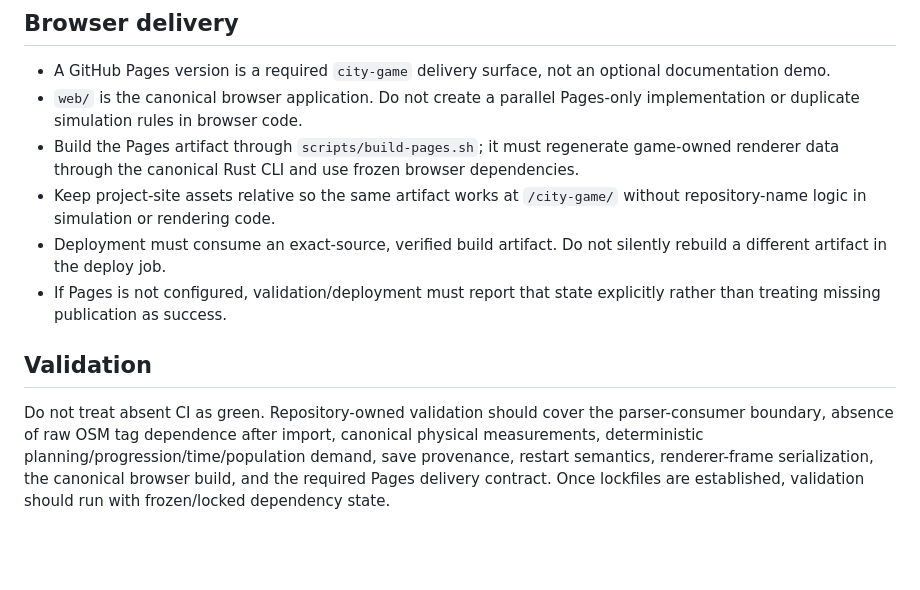
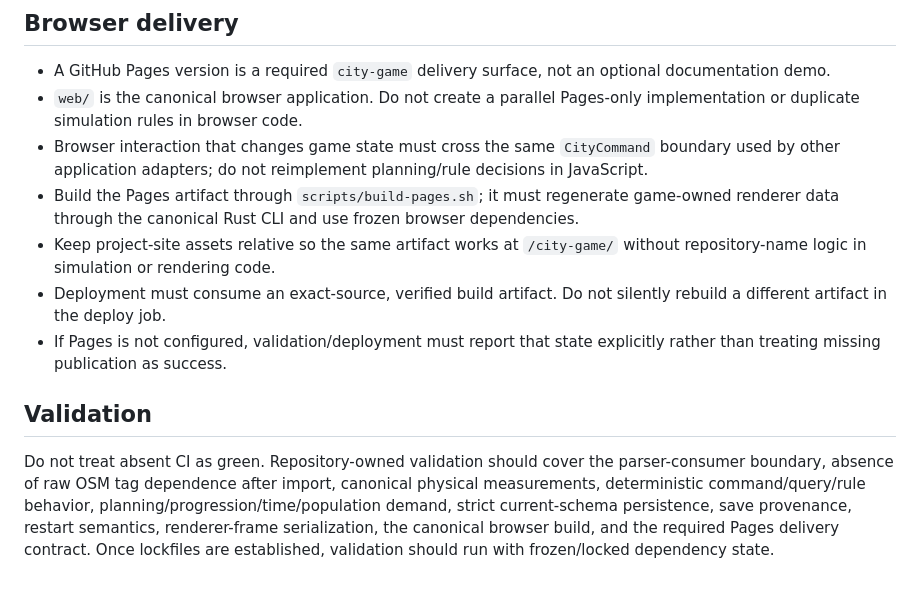
Before and after one commit to moritzbrantner/city-game, a Markdown page: AGENTS.md, the part around one of its changes. Rendered like a GitHub page; blank space fills up the shorter version.

```diff
--- a/AGENTS.md
+++ b/AGENTS.md
@@ -48,6 +59,7 @@ Progression is rule/data driven. UI code may explain unlocks but must not decide
 
 - A GitHub Pages version is a required `city-game` delivery surface, not an optional documentation demo.
 - `web/` is the canonical browser application. Do not create a parallel Pages-only implementation or duplicate simulation rules in browser code.
+- Browser interaction that changes game state must cross the same `CityCommand` boundary used by other application adapters; do not reimplement planning/rule decisions in JavaScript.
 - Build the Pages artifact through `scripts/build-pages.sh`; it must regenerate game-owned renderer data through the canonical Rust CLI and use frozen browser dependencies.
 - Keep project-site assets relative so the same artifact works at `/city-game/` without repository-name logic in simulation or rendering code.
 - Deployment must consume an exact-source, verified build artifact. Do not silently rebuild a different artifact in the deploy job.
@@ -55,4 +67,4 @@ Progression is rule/data driven. UI code may explain unlocks but must not decide
 
 ## Validation
 
-Do not treat absent CI as green. Repository-owned validation should cover the parser-consumer boundary, absence of raw OSM tag dependence after import, canonical physical measurements, deterministic planning/progression/time/population demand, save provenance, restart semantics, renderer-frame serialization, the canonical browser build, and the required Pages delivery contract. Once lockfiles are established, validation should run with frozen/locked dependency state.
+Do not treat absent CI as green. Repository-owned validation should cover the parser-consumer boundary, absence of raw OSM tag dependence after import, canonical physical measurements, deterministic command/query/rule behavior, planning/progression/time/population demand, strict current-schema persistence, save provenance, restart semantics, renderer-frame serialization, the canonical browser build, and the required Pages delivery contract. Once lockfiles are established, validation should run with frozen/locked dependency state.
```
Also changed, not shown: other parts of AGENTS.md (+15 -4 lines).
